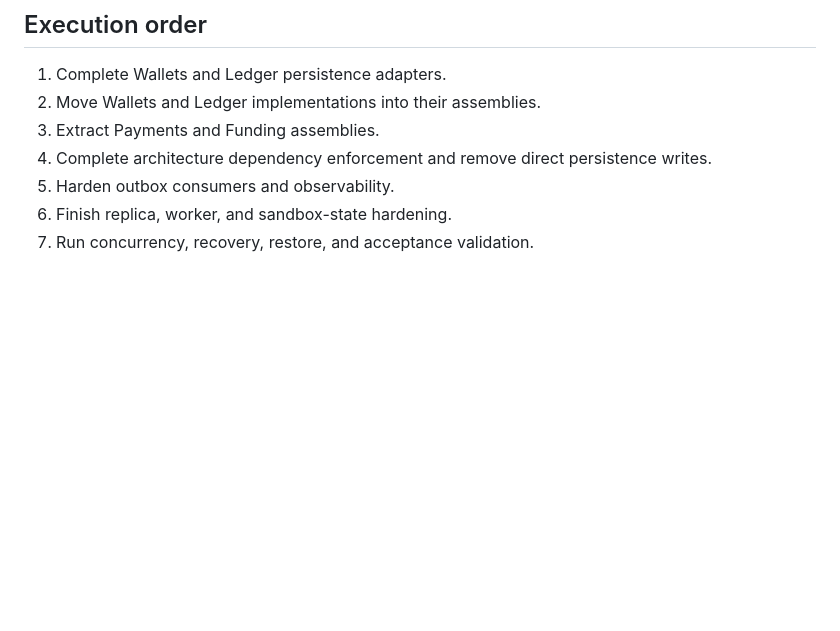
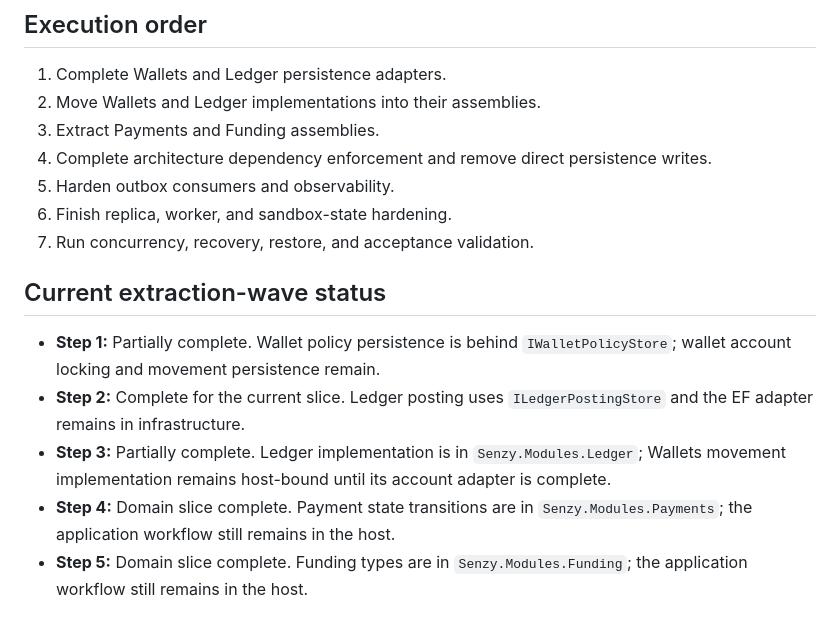
Before and after one commit to AnonymousWalker/senzy, a Markdown page: docs/MODULAR_MONOLITH_REFACTOR_PLAN.md, the part around the change. Drawn GitHub-style; blank space fills up the shorter version.

Commit message:
docs: record extraction wave status

```diff
--- a/docs/MODULAR_MONOLITH_REFACTOR_PLAN.md
+++ b/docs/MODULAR_MONOLITH_REFACTOR_PLAN.md
@@ -90,3 +90,11 @@ This is the execution checklist for the approved design in [BACKEND_ARCHITECTURE
 5. Harden outbox consumers and observability.
 6. Finish replica, worker, and sandbox-state hardening.
 7. Run concurrency, recovery, restore, and acceptance validation.
+
+## Current extraction-wave status
+
+- **Step 1:** Partially complete. Wallet policy persistence is behind `IWalletPolicyStore`; wallet account locking and movement persistence remain.
+- **Step 2:** Complete for the current slice. Ledger posting uses `ILedgerPostingStore` and the EF adapter remains in infrastructure.
+- **Step 3:** Partially complete. Ledger implementation is in `Senzy.Modules.Ledger`; Wallets movement implementation remains host-bound until its account adapter is complete.
+- **Step 4:** Domain slice complete. Payment state transitions are in `Senzy.Modules.Payments`; the application workflow still remains in the host.
+- **Step 5:** Domain slice complete. Funding types are in `Senzy.Modules.Funding`; the application workflow still remains in the host.
```
